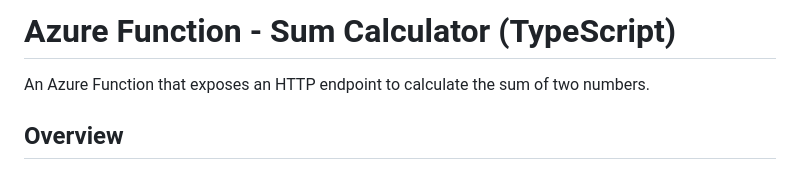
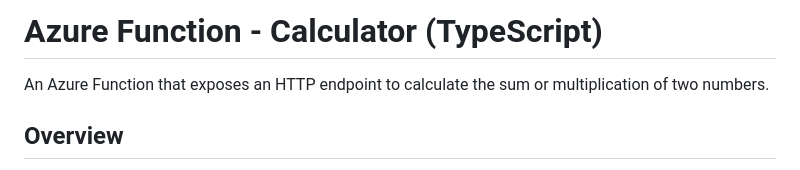
Before and after one commit to vootan/firstusecase, a Markdown page: README.md, the part around the change. Drawn GitHub-style.

Commit message:
Modify README to include multiplication functionality
Updated the README to reflect that the function can also perform multiplication.

```diff
--- a/README.md
+++ b/README.md
@@ -1,6 +1,6 @@
-# Azure Function - Sum Calculator (TypeScript)
+# Azure Function - Calculator (TypeScript)
 
-An Azure Function that exposes an HTTP endpoint to calculate the sum of two numbers.
+An Azure Function that exposes an HTTP endpoint to calculate the sum or multiplication of two numbers.
 
 ## Overview
 
```
